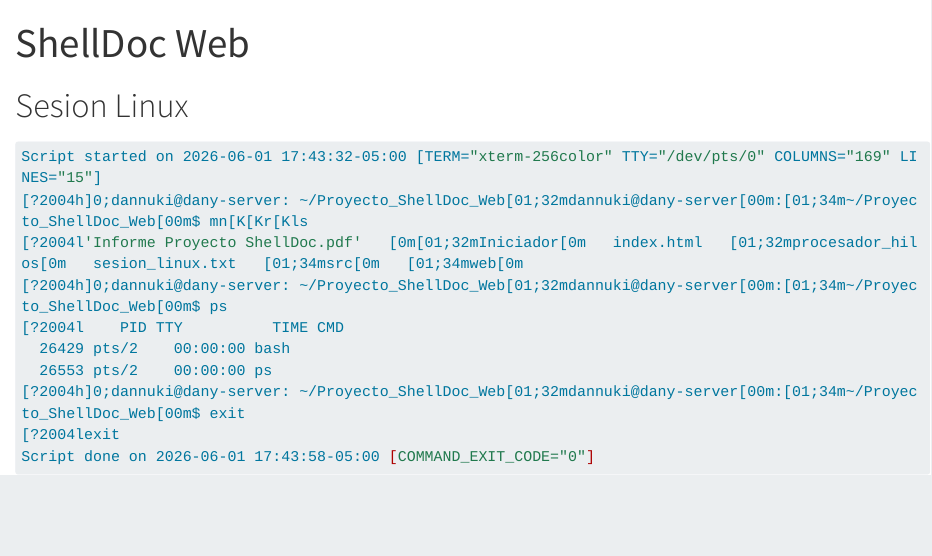
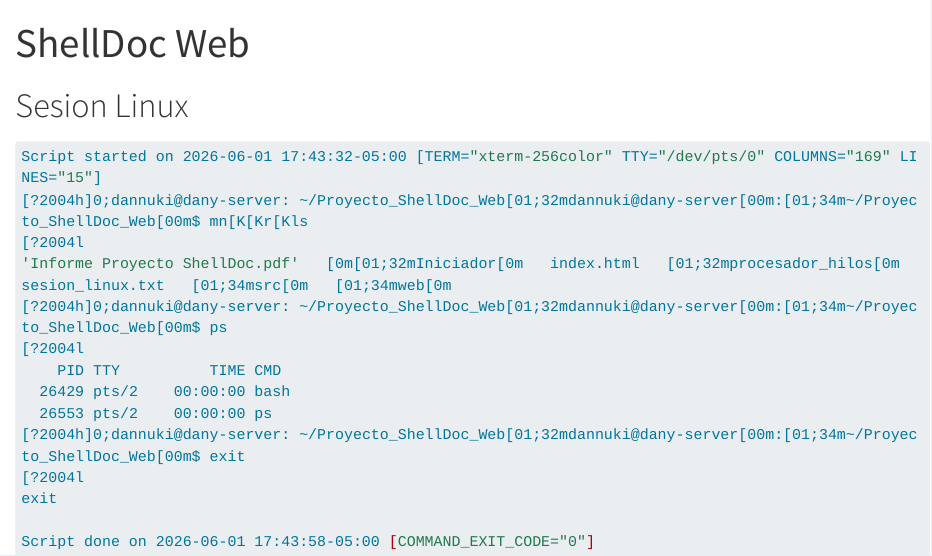
Before and after one commit to Dannuki/Proyecto_ShellDoc_Web, a Quarto document (web/informacion.qmd): the page in a window 1100 px wide, from its top. Rendered offline with R 4.5, knitr and Pandoc in place of Quarto, with nearby package versions; long lines of code are wrapped.

Commit message:
Guardado automático

````diff
--- a/web/informacion.qmd
+++ b/web/informacion.qmd
@@ -8,13 +8,17 @@ format: html
 ```bash
 Script started on 2026-06-01 17:43:32-05:00 [TERM="xterm-256color" TTY="/dev/pts/0" COLUMNS="169" LINES="15"]
 [?2004h]0;dannuki@dany-server: ~/Proyecto_ShellDoc_Web[01;32mdannuki@dany-server[00m:[01;34m~/Proyecto_ShellDoc_Web[00m$ mn[K[Kr[Kls
-[?2004l'Informe Proyecto ShellDoc.pdf'   [0m[01;32mIniciador[0m   index.html   [01;32mprocesador_hilos[0m   sesion_linux.txt   [01;34msrc[0m   [01;34mweb[0m
+[?2004l
+'Informe Proyecto ShellDoc.pdf'   [0m[01;32mIniciador[0m   index.html   [01;32mprocesador_hilos[0m   sesion_linux.txt   [01;34msrc[0m   [01;34mweb[0m
 [?2004h]0;dannuki@dany-server: ~/Proyecto_ShellDoc_Web[01;32mdannuki@dany-server[00m:[01;34m~/Proyecto_ShellDoc_Web[00m$ ps
-[?2004l    PID TTY          TIME CMD
+[?2004l
+    PID TTY          TIME CMD
   26429 pts/2    00:00:00 bash
   26553 pts/2    00:00:00 ps
 [?2004h]0;dannuki@dany-server: ~/Proyecto_ShellDoc_Web[01;32mdannuki@dany-server[00m:[01;34m~/Proyecto_ShellDoc_Web[00m$ exit
-[?2004lexit
+[?2004l
+exit
+
 Script done on 2026-06-01 17:43:58-05:00 [COMMAND_EXIT_CODE="0"]
 
 ```
````
Also changed, not shown: sesion_linux.txt (line endings or trailing spaces), web/index.html, 2 other files.
